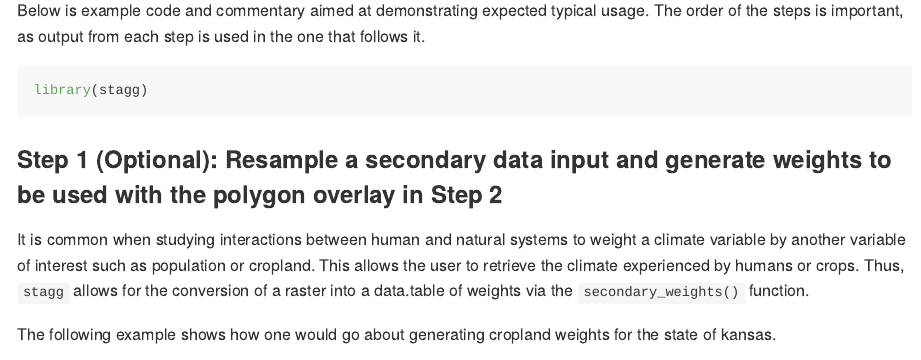
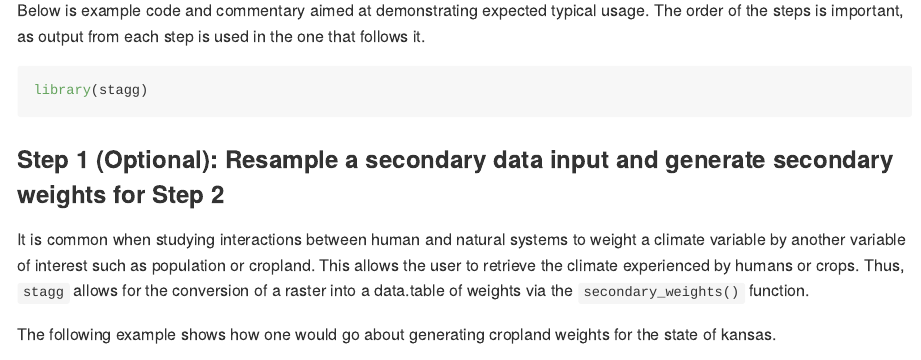
Before and after one commit to tcarleton/stagg, an R Markdown document (README.Rmd): the page in a window 1100 px wide, from 690 px down. Rendered offline with R 4.5, knitr and Pandoc, with nearby package versions; some code elsewhere in the file could not run offline.

Commit message:
Update README.Rmd

````diff
--- a/README.Rmd
+++ b/README.Rmd
@@ -36,7 +36,7 @@ library(stagg)
 ```
 
 
-### Step 1 (Optional): Resample a secondary data input and generate weights to be used with the polygon overlay in Step 2
+### Step 1 (Optional): Resample a secondary data input and generate secondary weights for Step 2
 It is common when studying interactions between human and natural systems to weight a climate variable by another variable of interest such as population or cropland. This allows the user to retrieve the climate experienced by humans or crops. Thus, `stagg` allows for the  conversion of a raster into a data.table of weights via the `secondary_weights()` function.
 
 The following example shows how one would go about generating cropland weights for the state of kansas.
````
